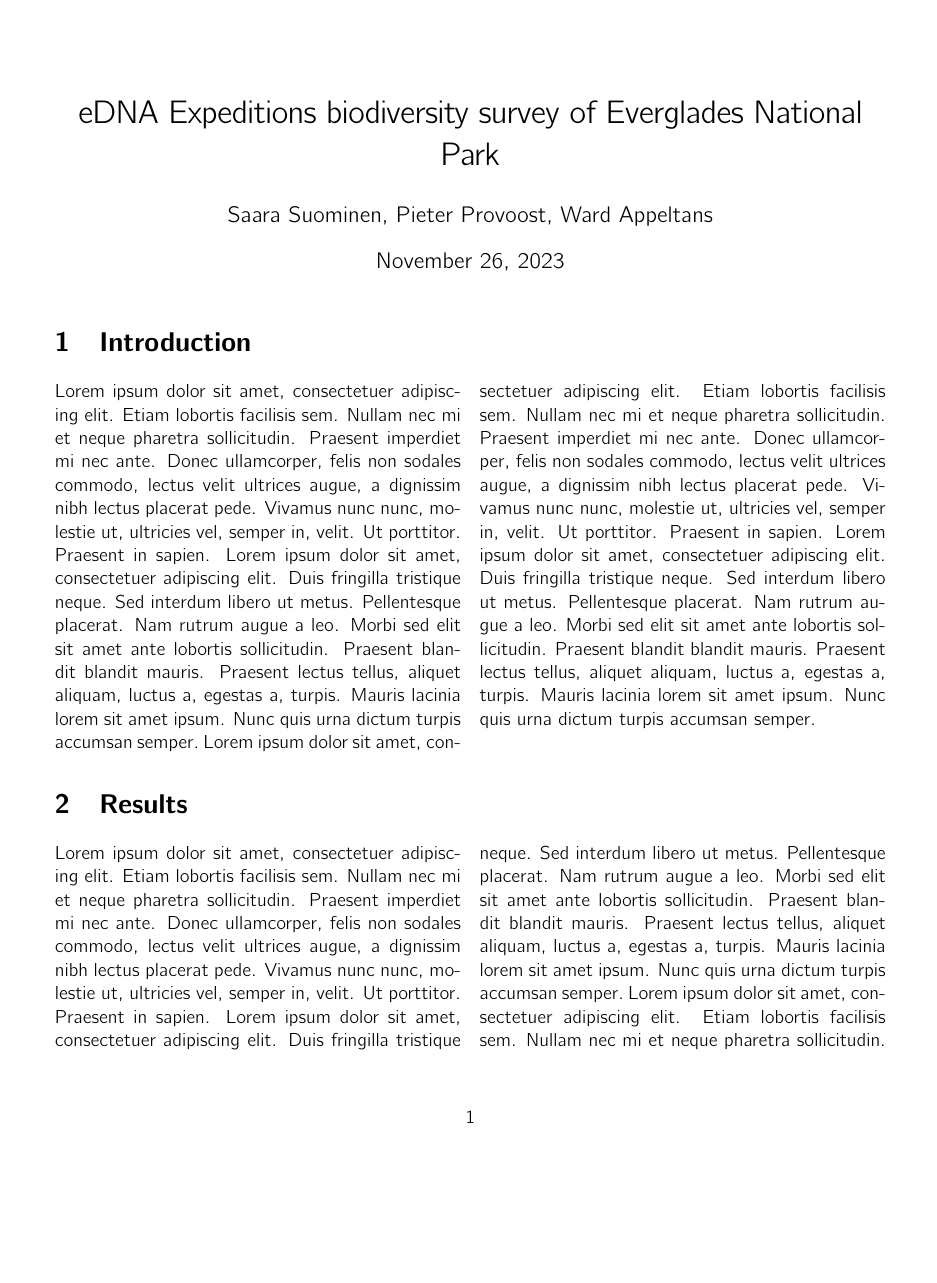
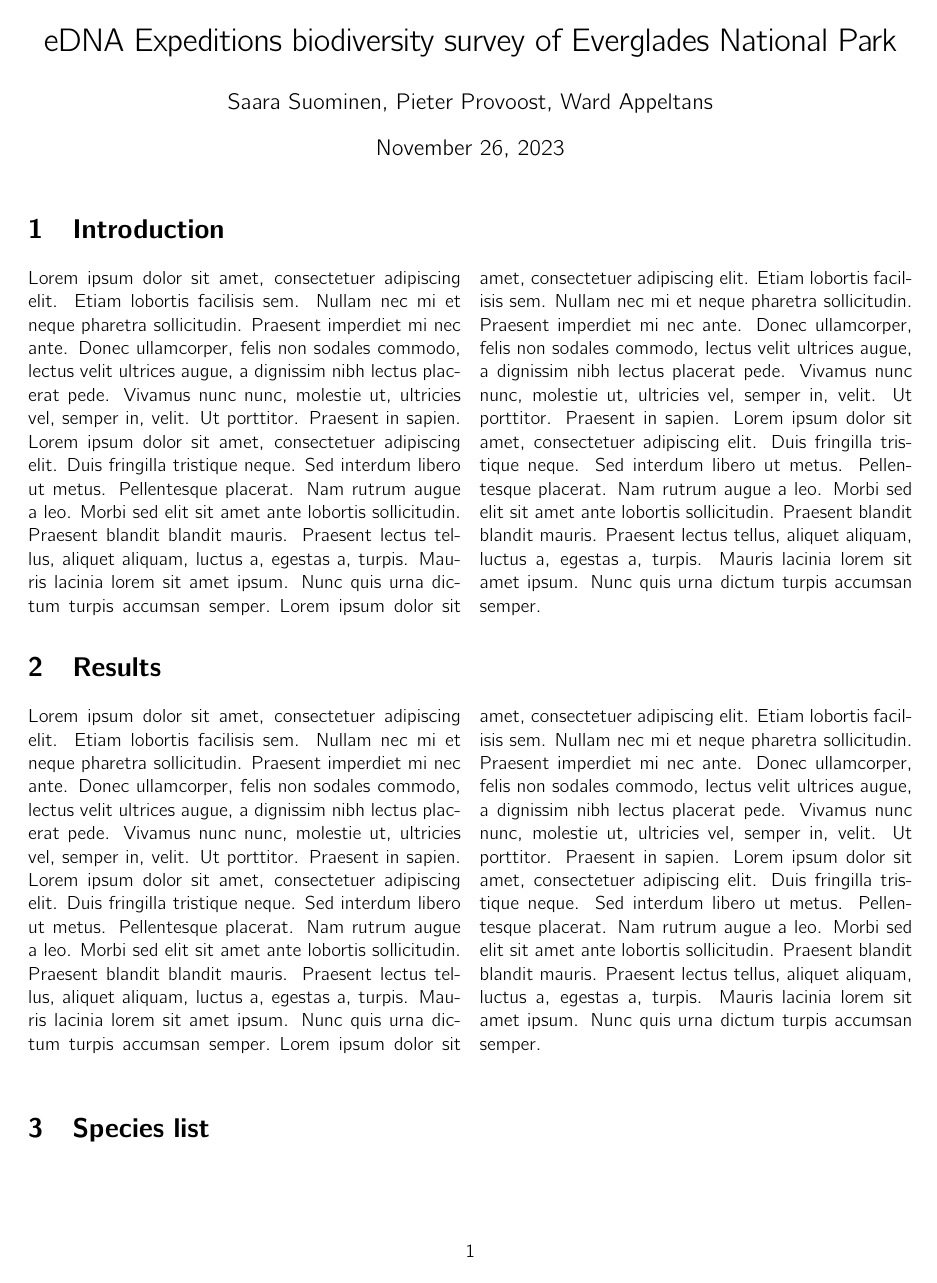
Before and after one commit to iobis/analysis-everglades, a LaTeX document (report/report.tex): page 1 of 7 before the commit and page 1 of 6 after it. Compiled offline with pdfLaTeX.

Commit message:
changed margins

```diff
--- a/report/report.tex
+++ b/report/report.tex
@@ -1,5 +1,5 @@
 \documentclass[10pt]{article}
-\usepackage[left=3cm, right=3cm]{geometry}
+\usepackage[left=2.5cm, right=2.5cm, top=2cm, bottom=2.5cm]{geometry}
 \usepackage{cmbright}
 \usepackage{blindtext}
 \usepackage{longtable}
```
